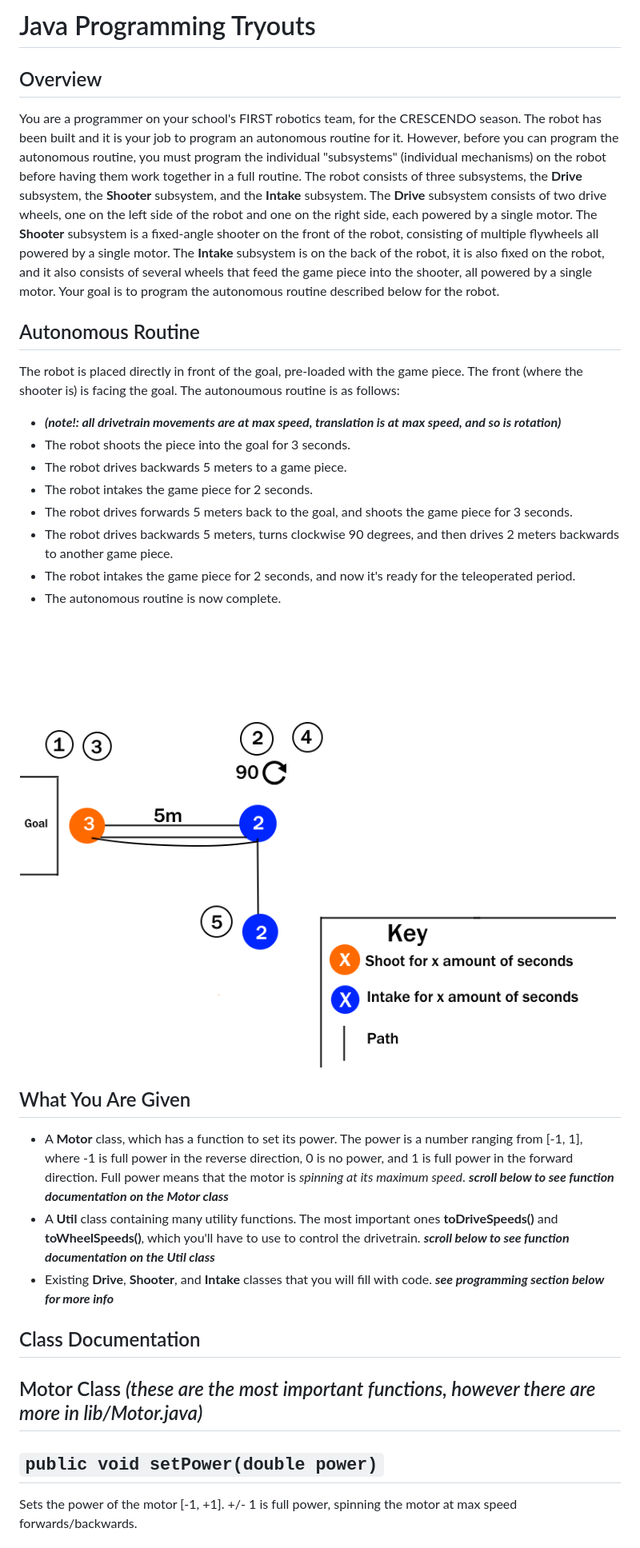
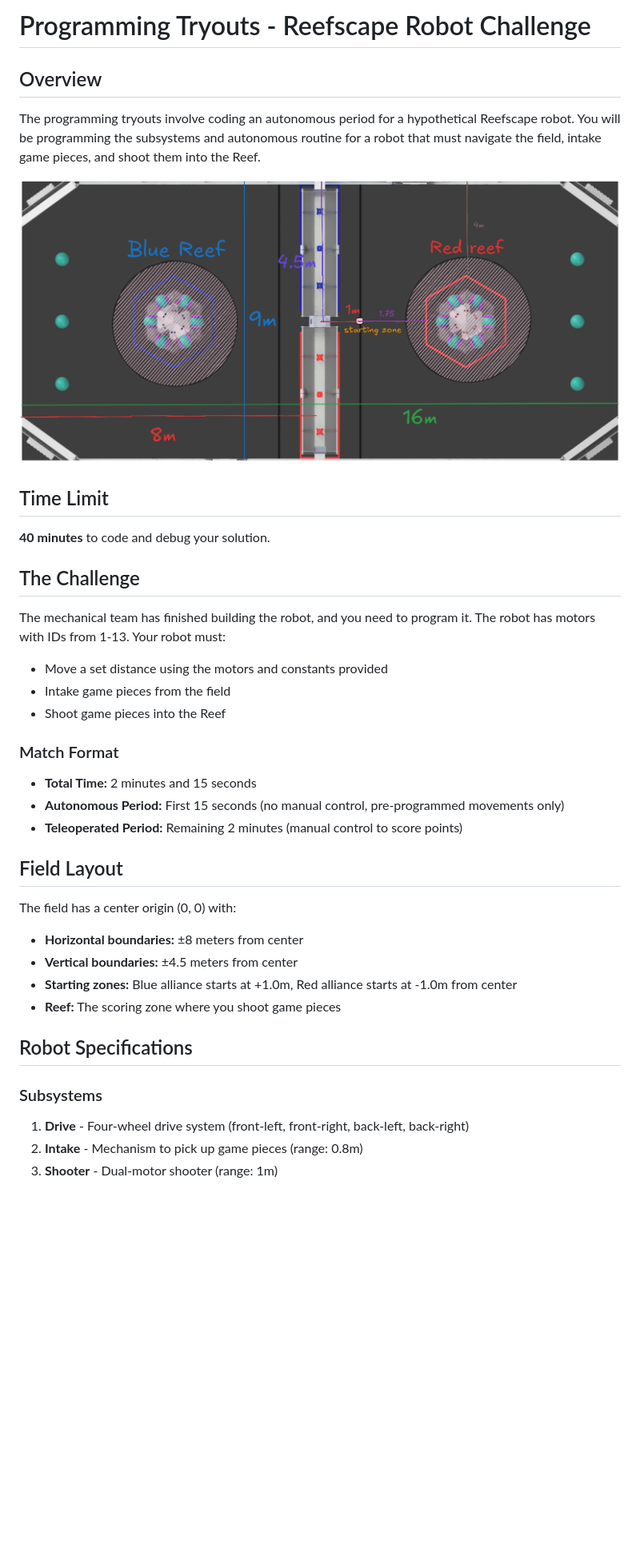
Before and after one commit to Team334/Programming-Tryouts, a Markdown page: README.md, the part around one of its changes. Shown at 80% size. Drawn GitHub-style; pictures changed too: Diagram.png; blank space fills up the shorter version.

```diff
--- a/README.md
+++ b/README.md
@@ -1,33 +1,35 @@
-# Java Programming Tryouts
+# Programming Tryouts - Reefscape Robot Challenge
 
 ## Overview
-You are a programmer on your school's FIRST robotics team, for the CRESCENDO season. The robot has been built and it is your job to
-program an autonomous routine for it. However, before you can program the autonomous routine, you must program the individual "subsystems" (individual mechanisms) on the robot before having them work together in a full routine. The robot consists of three subsystems, the **Drive** subsystem, the **Shooter** subsystem, and the **Intake** subsystem. The **Drive** subsystem consists of two drive wheels, one on the left side of the robot and one on the right side, each powered by a single motor. The **Shooter** subsystem is a fixed-angle shooter on the front of the robot, consisting of multiple flywheels all powered by a single motor. The **Intake** subsystem is on the back of the robot, it is also fixed on the robot, and it also consists of several wheels that feed the game piece into the shooter, all powered by a single motor. Your goal is to program the autonomous routine described below for the robot.
+The programming tryouts involve coding an autonomous period for a hypothetical Reefscape robot. You will be programming the subsystems and autonomous routine for a robot that must navigate the field, intake game pieces, and shoot them into the Reef.
 
-## Autonomous Routine
-The robot is placed directly in front of the goal, pre-loaded with the game piece. The front (where the shooter is) is facing the goal. The autonoumous routine is as follows:
-- ***(note!: all drivetrain movements are at max speed, translation is at max speed, and so is rotation)***
-- The robot shoots the piece into the goal for 3 seconds.
-- The robot drives backwards 5 meters to a game piece.
-- The robot intakes the game piece for 2 seconds.
-- The robot drives forwards 5 meters back to the goal, and shoots the game piece for 3 seconds.
-- The robot drives backwards 5 meters, turns clockwise 90 degrees, and then drives 2 meters backwards to another game piece.
-- The robot intakes the game piece for 2 seconds, and now it's ready for the teleoperated period.
-- The autonomous routine is now complete.
+![Diagram](./Diagram.png)
 
-![Alt text](Diagram.png "Diagram")
+## Time Limit
+**40 minutes** to code and debug your solution.
 
-## What You Are Given
-- A **Motor** class, which has a function to set its power. The power is a number ranging from [-1, 1], where -1 is full power in the reverse direction, 0 is no power, and 1 is full power in the forward direction. Full power means that the motor is *spinning at its maximum speed*. ***scroll below to see function documentation on the Motor class***
-- A **Util** class containing many utility functions. The most important ones **toDriveSpeeds()** and **toWheelSpeeds()**, which you'll have to use to control the drivetrain. ***scroll below to see function documentation on the Util class***
-- Existing **Drive**, **Shooter**, and **Intake** classes that you will fill with code. ***see programming section below for more info***
+## The Challenge
+The mechanical team has finished building the robot, and you need to program it. The robot has motors with IDs from 1-13. Your robot must:
+- Move a set distance using the motors and constants provided
+- Intake game pieces from the field
+- Shoot game pieces into the Reef
 
-## Class Documentation
-## Motor Class *(these are the most important functions, however there are more in lib/Motor.java)*
+### Match Format
+- **Total Time:** 2 minutes and 15 seconds
+- **Autonomous Period:** First 15 seconds (no manual control, pre-programmed movements only)
+- **Teleoperated Period:** Remaining 2 minutes (manual control to score points)
 
-## `public void setPower(double power)`
+## Field Layout
+The field has a center origin (0, 0) with:
+- **Horizontal boundaries:** ±8 meters from center
+- **Vertical boundaries:** ±4.5 meters from center
+- **Starting zones:** Blue alliance starts at +1.0m, Red alliance starts at -1.0m from center
+- **Reef:** The scoring zone where you shoot game pieces
 
-Sets the power of the motor [-1, +1]. +/- 1 is full power, spinning the motor at max speed forwards/backwards.
+## Robot Specifications
 
-<br>
+### Subsystems
+1. **Drive** - Four-wheel drive system (front-left, front-right, back-left, back-right)
+2. **Intake** - Mechanism to pick up game pieces (range: 0.8m)
+3. **Shooter** - Dual-motor shooter (range: 1m)
 
```
Also changed, not shown: other parts of README.md (+132 -52 lines), 7 other files.
